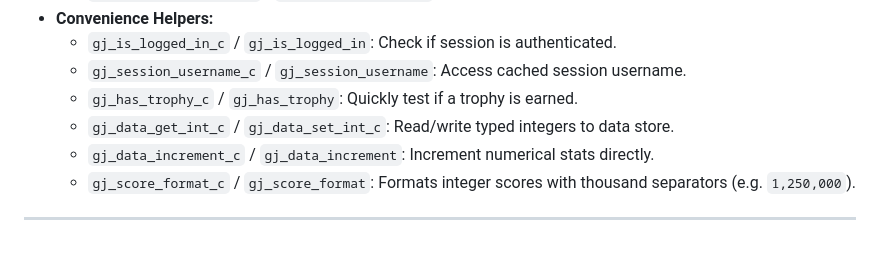
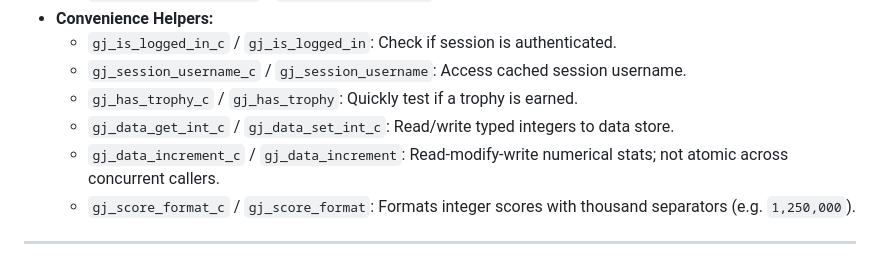
Before and after one commit to flushwhy/Gamejoltodin, a Markdown page: README.md, the part around the change. GitHub-like rendering.

Commit message:
docs(api): note data increment concurrency semantics

```diff
--- a/README.md
+++ b/README.md
@@ -137,7 +137,7 @@ gcc -I. tests/test_c_api.c bin/gamejolt.lib -o bin/test_c_api.exe
   - `gj_session_username_c` / `gj_session_username`: Access cached session username.
   - `gj_has_trophy_c` / `gj_has_trophy`: Quickly test if a trophy is earned.
   - `gj_data_get_int_c` / `gj_data_set_int_c`: Read/write typed integers to data store.
-  - `gj_data_increment_c` / `gj_data_increment`: Increment numerical stats directly.
+  - `gj_data_increment_c` / `gj_data_increment`: Read-modify-write numerical stats; not atomic across concurrent callers.
   - `gj_score_format_c` / `gj_score_format`: Formats integer scores with thousand separators (e.g. `1,250,000`).
 
 ---
```
